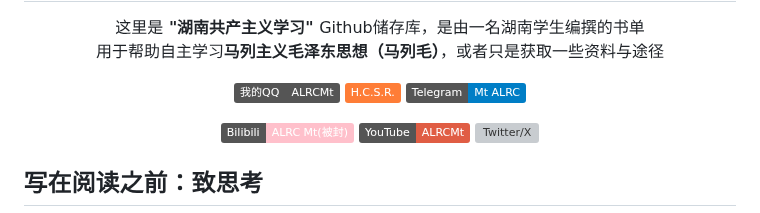
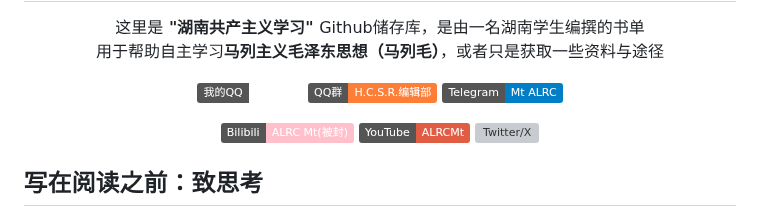
Before and after one commit to ALRCMt/H.C.S.R., a Markdown page: README.md, the part around the change. Drawn GitHub-style; badges without logos; grey boxes are pictures that could not be loaded.

Commit message:
更新 README.md

```diff
--- a/README.md
+++ b/README.md
@@ -9,8 +9,8 @@
 <br />用于帮助自主学习<b>马列主义毛泽东思想（马列毛）</b>，或者只是获取一些资料与途径</p>
 
 
-[![我的QQ](https://img.shields.io/badge/我的QQ-ALRCMt-grey.svg)](https://qm.qq.com/cgi-bin/qm/qr?k=T_mBJusPKwglXubarZxYCcTyc7s8Ymj9&personal_qrcode_source=3#)
-[![编辑部QQ](https://img.shields.io/badge/H.C.S.R.-orange.svg)](http://qm.qq.com/cgi-bin/qm/qr?_wv=1027&k=9XVSMbGCnXhqfKsTe_cd5ZQMXPBIuiTD&authKey=38wm7kB3jl6olO3a4iVkTLkdQfDSjfwiGdswKqNoGT8VjifnHaCt8VWStHvJ7aaJ&noverify=0&group_code=921145609)
+[![我的QQ](https://img.shields.io/badge/我的QQ-ALRCMt-whtie.svg)](https://qm.qq.com/cgi-bin/qm/qr?k=T_mBJusPKwglXubarZxYCcTyc7s8Ymj9&personal_qrcode_source=3#)
+[![编辑部QQ](https://img.shields.io/badge/QQ群-H.C.S.R.编辑部-orange.svg)](http://qm.qq.com/cgi-bin/qm/qr?_wv=1027&k=9XVSMbGCnXhqfKsTe_cd5ZQMXPBIuiTD&authKey=38wm7kB3jl6olO3a4iVkTLkdQfDSjfwiGdswKqNoGT8VjifnHaCt8VWStHvJ7aaJ&noverify=0&group_code=921145609)
 [![Telegram](https://img.shields.io/badge/Telegram-Mt_ALRC-blue.svg)](https://t.me/+8613418488160)
 
 [![Bilibili](https://img.shields.io/badge/Bilibili-ALRC_Mt(被封)-pink.svg)](https://space.bilibili.com/483215864?spm_id_from=333.1007.0.0)
```
